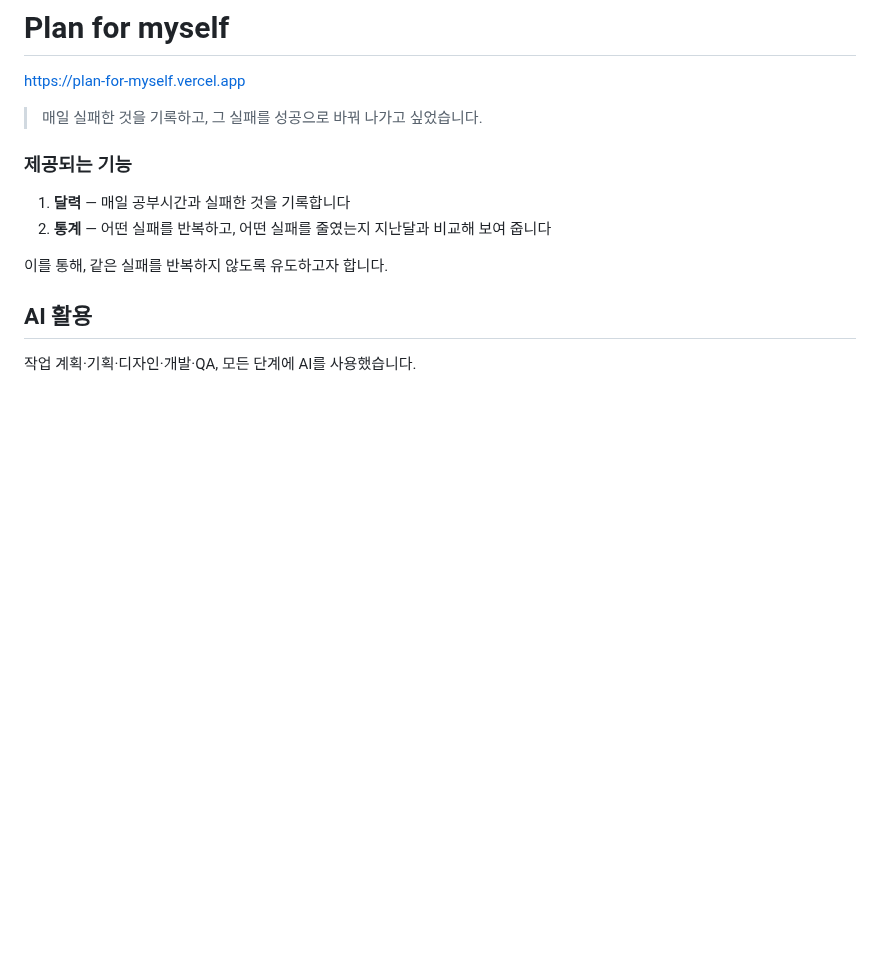
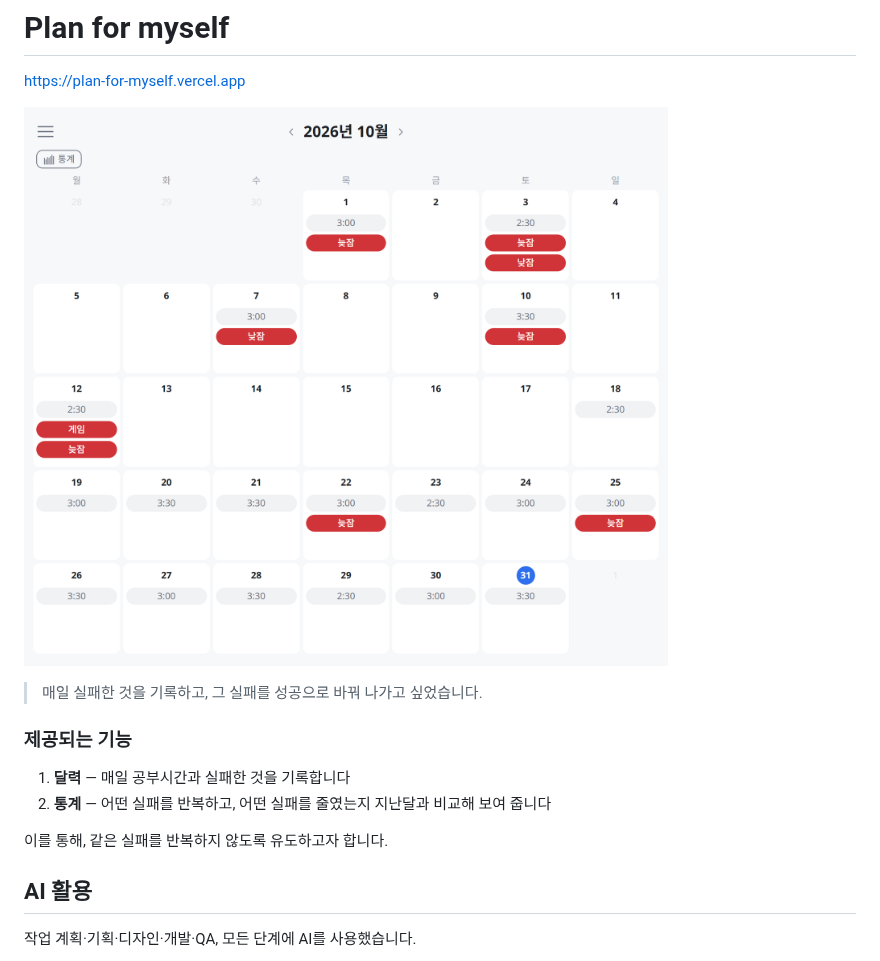
Before and after one commit to developer-choi/plan-for-myself, a Markdown page: README.md, the part around the change. Rendered like a GitHub page; pictures changed too: docs/assets/demo-calendar.png (added); blank space fills up the shorter version.

Commit message:
docs(docs): README 맨 위에 예시 달력 화면 캡처를 건다
README 본문 폭(838px)에 맞춰 2배 해상도로 찍어, 줄어들지 않고 확대해도 칸 안 글자가 읽힌다.

Co-Authored-By: Claude Opus 5.5 (1M context) <noreply@anthropic.com>

```diff
--- a/README.md
+++ b/README.md
@@ -1,6 +1,8 @@
 # Plan for myself
 
 https://plan-for-myself.vercel.app
+
+![예시 달력 화면](docs/assets/demo-calendar.png)
 
 > 매일 실패한 것을 기록하고, 그 실패를 성공으로 바꿔 나가고 싶었습니다.
 
```
